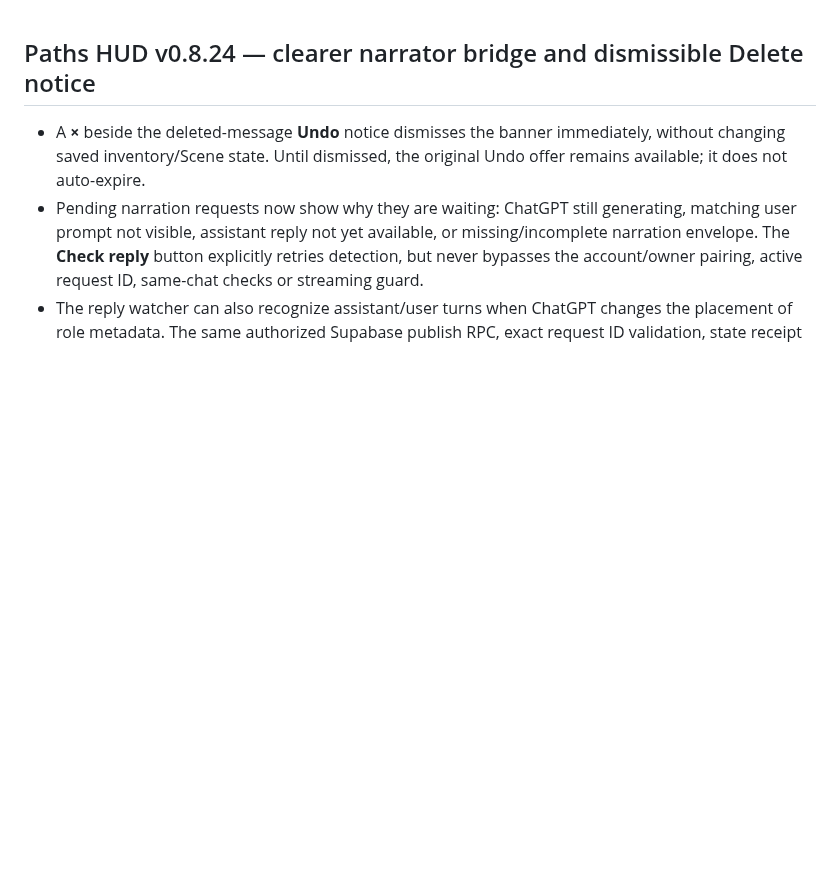
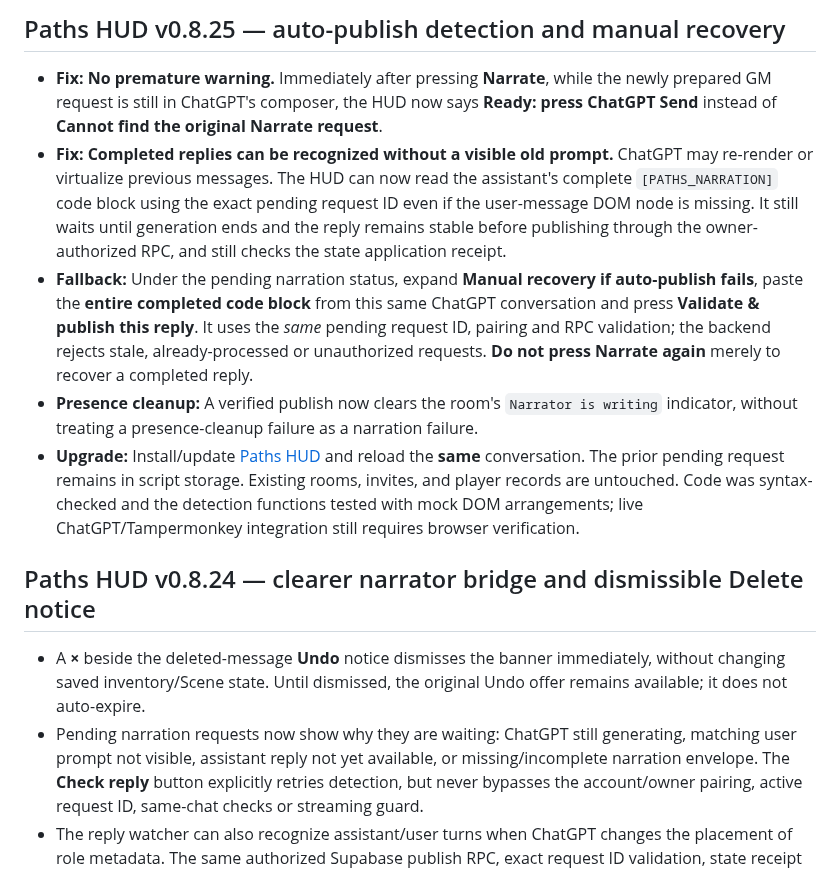
Before and after one commit to denOden3/Paths-to-Immortality, a Markdown page: userscripts/README.md, the part around the change. Drawn GitHub-style; blank space fills up the shorter version.

Commit message:
Document HUD v0.8.25 auto narrator detection and manual recovery

```diff
--- a/userscripts/README.md
+++ b/userscripts/README.md
@@ -1,3 +1,11 @@
+## Paths HUD v0.8.25 — auto-publish detection and manual recovery
+
+- **Fix: No premature warning.** Immediately after pressing **Narrate**, while the newly prepared GM request is still in ChatGPT's composer, the HUD now says **Ready: press ChatGPT Send** instead of **Cannot find the original Narrate request**.
+- **Fix: Completed replies can be recognized without a visible old prompt.** ChatGPT may re-render or virtualize previous messages. The HUD can now read the assistant's complete `[PATHS_NARRATION]` code block using the exact pending request ID even if the user-message DOM node is missing. It still waits until generation ends and the reply remains stable before publishing through the owner-authorized RPC, and still checks the state application receipt.
+- **Fallback:** Under the pending narration status, expand **Manual recovery if auto-publish fails**, paste the **entire completed code block** from this same ChatGPT conversation and press **Validate & publish this reply**. It uses the *same* pending request ID, pairing and RPC validation; the backend rejects stale, already-processed or unauthorized requests. **Do not press Narrate again** merely to recover a completed reply.
+- **Presence cleanup:** A verified publish now clears the room's `Narrator is writing` indicator, without treating a presence-cleanup failure as a narration failure.
+- **Upgrade:** Install/update [Paths HUD](https://raw.githubusercontent.com/denOden3/Paths-to-Immortality/main/userscripts/Paths-Monkey-GM.user.js) and reload the **same** conversation. The prior pending request remains in script storage. Existing rooms, invites, and player records are untouched. Code was syntax-checked and the detection functions tested with mock DOM arrangements; live ChatGPT/Tampermonkey integration still requires browser verification.
+
 ## Paths HUD v0.8.24 — clearer narrator bridge and dismissible Delete notice
 
 - A **×** beside the deleted-message **Undo** notice dismisses the banner immediately, without changing saved inventory/Scene state. Until dismissed, the original Undo offer remains available; it does not auto-expire.
```
